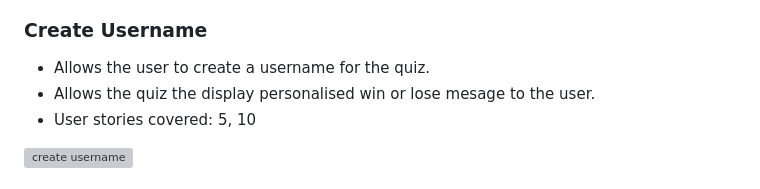
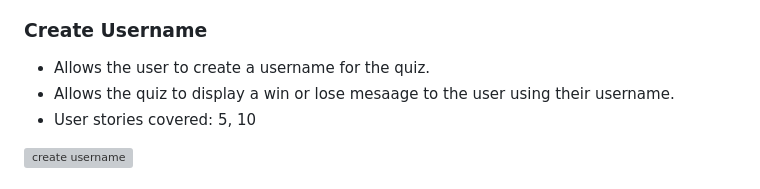
Before and after one commit to Jason-fos/gloves-off-boxing-quiz, a Markdown page: README.md, the part around the change. Drawn GitHub-style; grey boxes are pictures that could not be loaded.

Commit message:
fix spelling errors in README.md

```diff
--- a/README.md
+++ b/README.md
@@ -173,7 +173,7 @@ The page consists of 3 pages and 9 features.
 
 ### Create Username
 - Allows the user to create a username for the quiz.
-- Allows the quiz the display personalised win or lose mesage to the user.
+- Allows the quiz to display a win or lose mesaage to the user using their username.
 - User stories covered: 5, 10
 
 ![create username](/docs/features/create-username.png)
```
